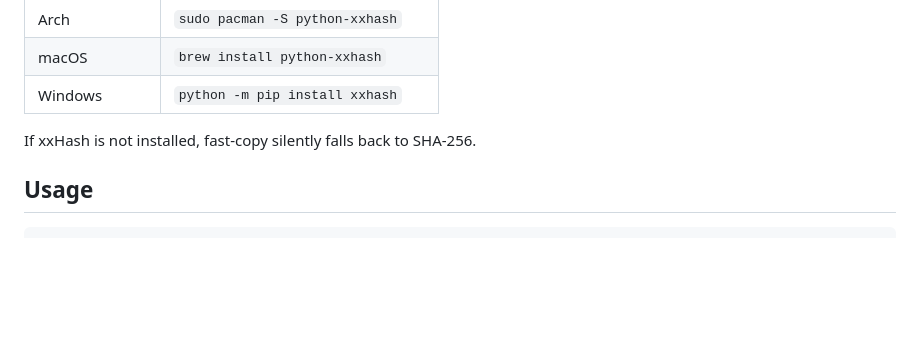
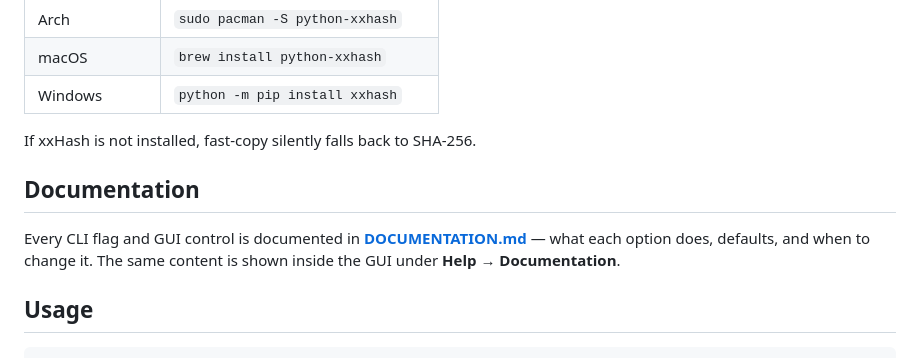
Before and after one commit to gekap/fast-copy, a Markdown page: README.md, the part around the change. Rendered like a GitHub page; blank space fills up the shorter version.

````diff
--- a/README.md
+++ b/README.md
@@ -256,6 +256,10 @@ python -m pip install xxhash
 
 If xxHash is not installed, fast-copy silently falls back to SHA-256.
 
+## Documentation
+
+Every CLI flag and GUI control is documented in **[DOCUMENTATION.md](DOCUMENTATION.md)** — what each option does, defaults, and when to change it. The same content is shown inside the GUI under **Help → Documentation**.
+
 ## Usage
 
 ```
````
Also changed, not shown: DOCUMENTATION.md (added, +221 -0 lines).
